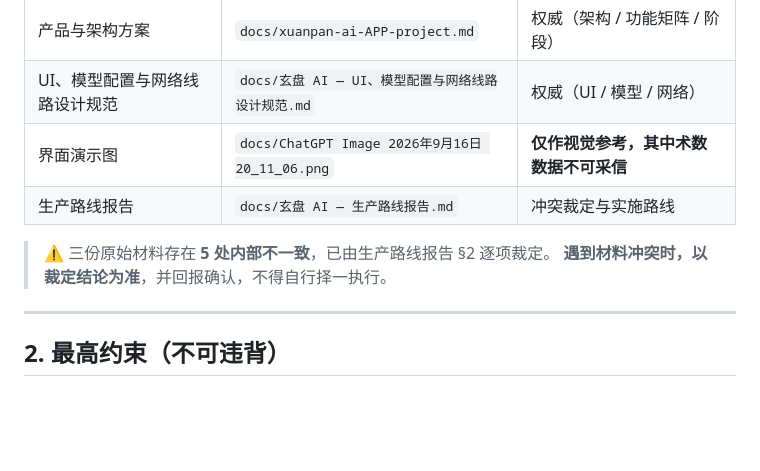
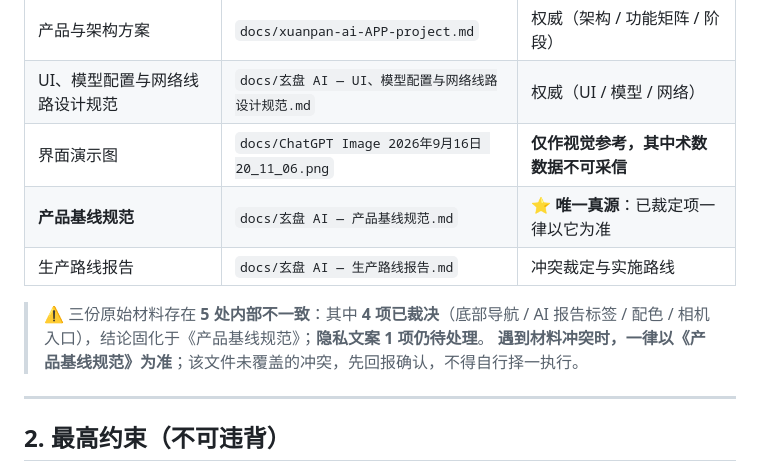
Before and after one commit to ayongsheng777-rgb/xuanpan-ai, a Markdown page: AGENTS.md, the part around the change. Rendered like a GitHub page; blank space fills up the shorter version.

Commit message:
docs(基线): 新增产品基线规范并登记为唯一真源
- 固化 4 项裁定：底部导航(方案A/5栏)、AI报告标签(方案B/三标签)、配色(演示图实测)、相机双入口
- 配色 token 由演示图像素实测提取：深蓝/金/米/墨绿/朱红 5 色，并经界面采样验证为实际在用色
- 相机页定义拍照 + 相册双入口，共用同一识别管线
- AGENTS.md 材料索引登记该文件为唯一真源，冲突时以其为准

```diff
--- a/AGENTS.md
+++ b/AGENTS.md
@@ -32,10 +32,11 @@
 | 产品与架构方案 | `docs/xuanpan-ai-APP-project.md` | 权威（架构 / 功能矩阵 / 阶段） |
 | UI、模型配置与网络线路设计规范 | `docs/玄盘 AI — UI、模型配置与网络线路设计规范.md` | 权威（UI / 模型 / 网络） |
 | 界面演示图 | `docs/ChatGPT Image 2026年9月16日 20_11_06.png` | **仅作视觉参考，其中术数数据不可采信** |
+| **产品基线规范** | `docs/玄盘 AI — 产品基线规范.md` | ⭐ **唯一真源**：已裁定项一律以它为准 |
 | 生产路线报告 | `docs/玄盘 AI — 生产路线报告.md` | 冲突裁定与实施路线 |
 
-> ⚠️ 三份原始材料存在 **5 处内部不一致**，已由生产路线报告 §2 逐项裁定。
-> **遇到材料冲突时，以裁定结论为准**，并回报确认，不得自行择一执行。
+> ⚠️ 三份原始材料存在 **5 处内部不一致**：其中 **4 项已裁决**（底部导航 / AI 报告标签 / 配色 / 相机入口），结论固化于《产品基线规范》；**隐私文案 1 项仍待处理**。
+> **遇到材料冲突时，一律以《产品基线规范》为准**；该文件未覆盖的冲突，先回报确认，不得自行择一执行。
 
 ---
 
```
Also changed, not shown: docs/玄盘 AI — 产品基线规范.md (added, +240 -0 lines).
